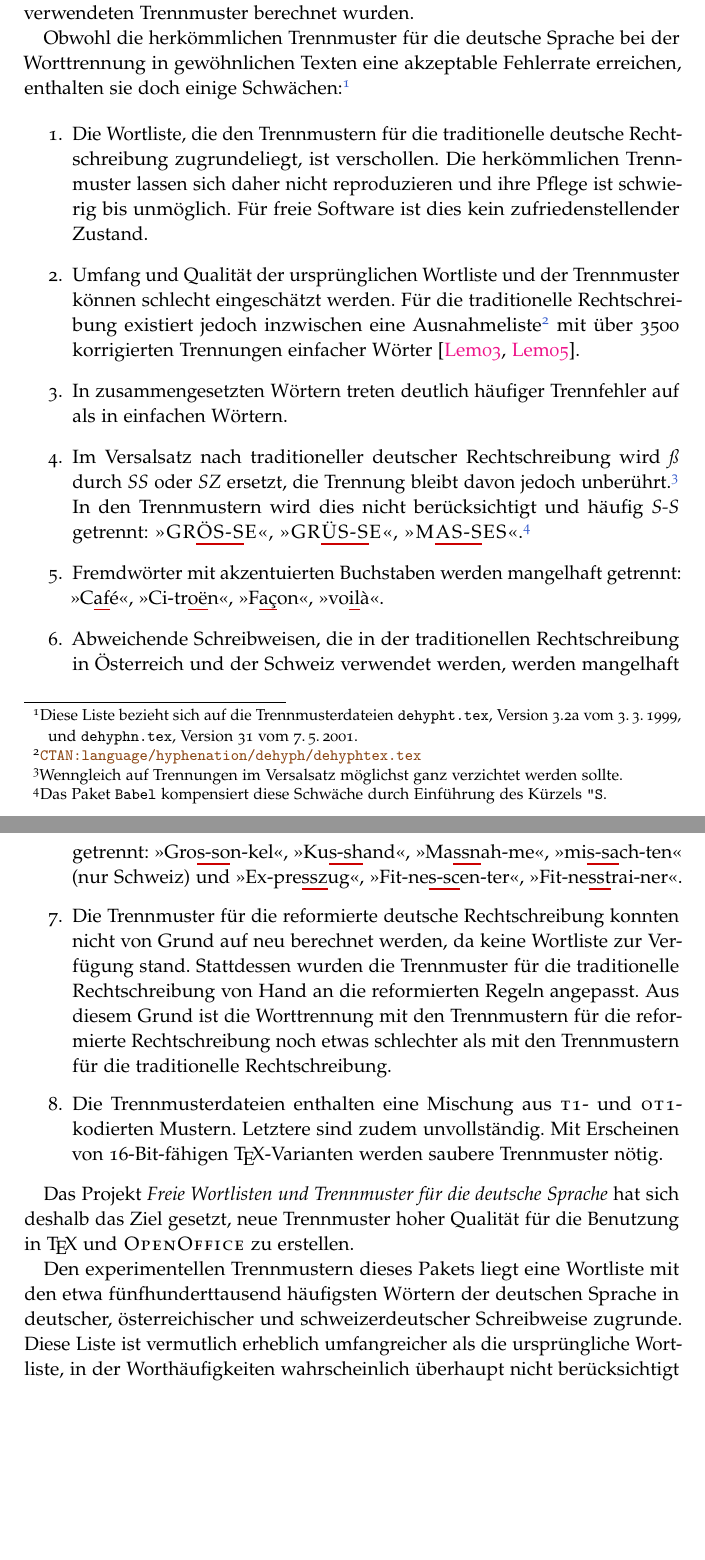
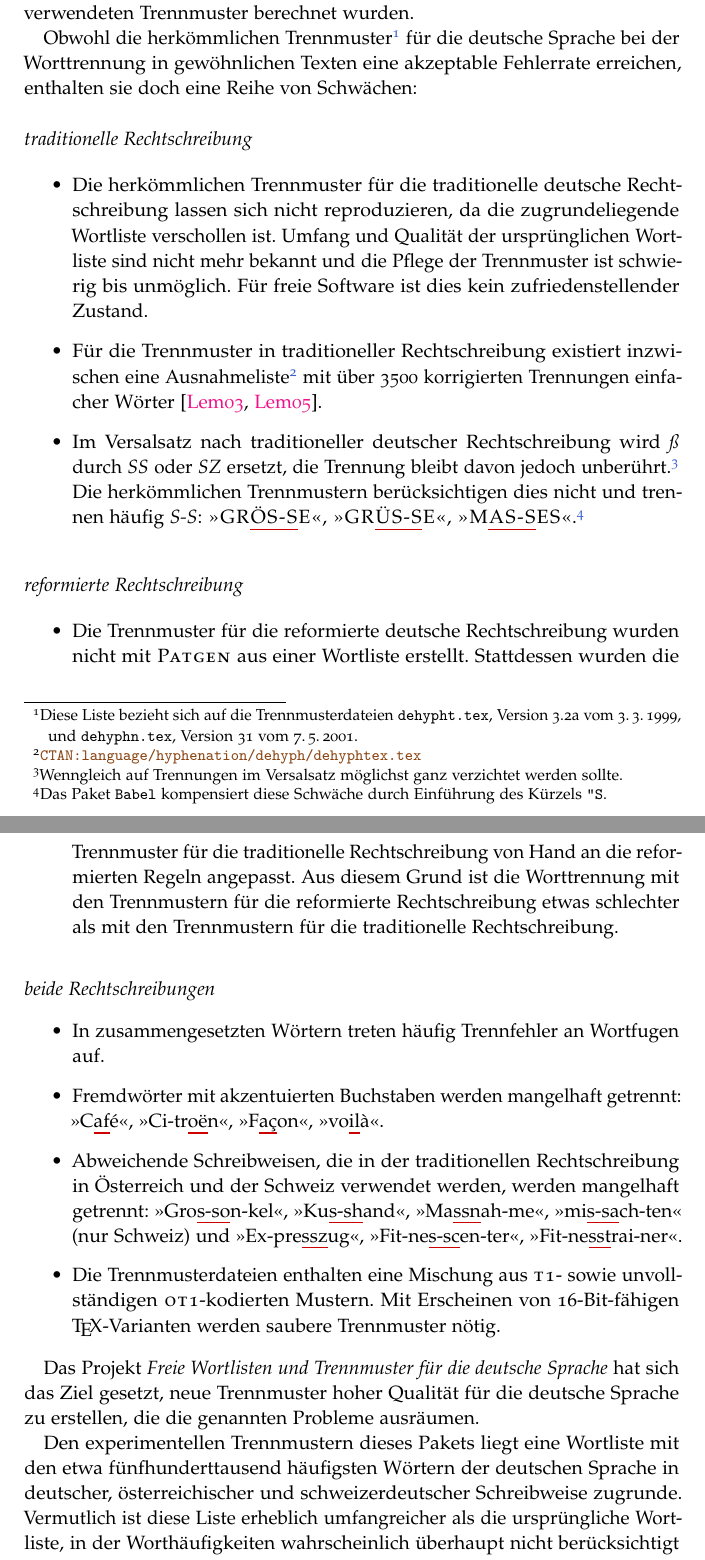
Before and after one commit to hyphenation/languages-german, a LaTeX paper (dehyph-exptl/dehyph-exptl.tex): two parts of pages 2 and 3 of 17 before the commit and two parts of pages 2 and 3 of 18 after it, joined at a grey line, cut so that both start at the same text, the shorter picture padded with empty space. Compiled offline with pdfLaTeX; the source files are stored in an older character set and shown here as Unicode.

Commit message:
doc: Ueberarbeite Einleitung.

```diff
--- a/dehyph-exptl/dehyph-exptl.tex
+++ b/dehyph-exptl/dehyph-exptl.tex
@@ -175,31 +175,32 @@ Qualität der Worttrennung einer Sprache wird jedoch maßgeblich von der
 Qualität der Wortliste beeinflusst, aus der die verwendeten Trennmuster
 berechnet wurden.
 
-Obwohl die herkömmlichen Trennmuster für die deutsche Sprache bei der
-Worttrennung in gewöhnlichen Texten eine akzeptable Fehlerrate
-erreichen, enthalten sie doch einige Schwächen:%
+Obwohl die herkömmlichen Trennmuster%
 \footnote{Diese Liste bezieht sich auf die Trennmusterdateien
   \Datei{dehypht.tex}, Version~3.2a vom 3.\,3.\,1999, und
   \Datei{dehyphn.tex}, Version~31 vom 7.\,5.\,2001.}
+%
+für die deutsche Sprache bei der Worttrennung in gewöhnlichen Texten
+eine akzeptable Fehlerrate erreichen, enthalten sie doch eine Reihe von
+Schwächen:
 
-\begin{enumerate}
-\item Die Wortliste, die den Trennmustern für die traditionelle deutsche
-  Rechtschreibung zugrundeliegt, ist verschollen.  Die herkömmlichen
-  Trennmuster lassen sich daher nicht reproduzieren und ihre Pflege ist
-  schwierig bis unmöglich.  Für freie Software ist dies kein
-  zufriedenstellender Zustand.
+\bigskip\smallskip
+\noindent\textit{traditionelle Rechtschreibung}
 
-\item Umfang und Qualität der ursprünglichen Wortliste und der
-  Trennmuster können schlecht eingeschätzt werden.  Für die
-  traditionelle Rechtschreibung existiert jedoch inzwischen eine
-  Ausnahmeliste%
+\begin{itemize}
+\item Die herkömmlichen Trennmuster für die traditionelle deutsche
+  Rechtschreibung lassen sich nicht reproduzieren, da die
+  zugrundeliegende Wortliste verschollen ist.  Umfang und Qualität der
+  ursprünglichen Wortliste sind nicht mehr bekannt und die Pflege der
+  Trennmuster ist schwierig bis unmöglich.  Für freie Software ist dies
+  kein zufriedenstellender Zustand.
+
+\item Für die Trennmuster in traditioneller Rechtschreibung existiert
+  inzwischen eine Ausnahmeliste%
   \footnote{\url{CTAN:language/hyphenation/dehyph/dehyphtex.tex}}
 %
   mit über 3500 korrigierten Trennungen einfacher Wörter
   \cite{lemberg:2003, lemberg:2005}.
-
-\item In zusammengesetzten Wörtern treten deutlich häufiger Trennfehler
-  auf als in einfachen Wörtern.
 
 \item Im Versalsatz nach traditioneller deutscher Rechtschreibung wird
   \emph{ß} durch \emph{SS} oder \emph{SZ} ersetzt, die Trennung bleibt
@@ -207,11 +208,32 @@ erreichen, enthalten sie doch einige Schwächen:%
   \footnote{Wenngleich auf Trennungen im Versalsatz möglichst ganz
     verzichtet werden sollte.}
 %
-  In den Trennmustern wird dies nicht berücksichtigt und häufig
-  \mbox{\emph{S-S}} getrennt: \textls{">GR\ftr{ÖS-S}E"<},
+  Die herkömmlichen Trennmustern berücksichtigen dies nicht und trennen
+  häufig \mbox{\emph{S-S}}: \textls{">GR\ftr{ÖS-S}E"<},
   \textls{">GR\ftr{ÜS-S}E"<}, \textls{">M\ftr{AS-S}ES"<}.%
   \footnote{Das Paket \texttt{Babel} kompensiert diese Schwäche durch
     Einführung des Kürzels \lstinline[style=LaTeX]+\"S+.}
+\end{itemize}
+
+\bigskip
+\noindent\textit{reformierte Rechtschreibung}
+
+\begin{itemize}
+\item Die Trennmuster für die reformierte deutsche Rechtschreibung
+  wurden nicht mit \Programm{Patgen} aus einer Wortliste erstellt.
+  Stattdessen wurden die Trennmuster für die traditionelle
+  Rechtschreibung von Hand an die reformierten Regeln angepasst.  Aus
+  diesem Grund ist die Worttrennung mit den Trennmustern für die
+  reformierte Rechtschreibung etwas schlechter als mit den Trennmustern
+  für die traditionelle Rechtschreibung.
+\end{itemize}
+
+\bigskip
+\noindent\textit{beide Rechtschreibungen}
+
+\begin{itemize}
+\item In zusammengesetzten Wörtern treten häufig Trennfehler an
+  Wortfugen auf.
 
 \item Fremdwörter mit akzentuierten Buchstaben werden mangelhaft
   getrennt: ">C\ftr{af}é"<, ">Ci-tr\ftr{oë}n"<, ">F\ftr{aç}on"<,
@@ -224,29 +246,20 @@ erreichen, enthalten sie doch einige Schwächen:%
   ">Ex-pre\ftr{ssz}ug"<, ">Fit-ne\ftr{s-sc}en-ter"<,
   ">Fit-ne\ftr{sst}rai-ner"<.
 
-\item Die Trennmuster für die reformierte deutsche Rechtschreibung
-  konnten nicht von Grund auf neu berechnet werden, da keine Wortliste
-  zur Verfügung stand.  Stattdessen wurden die Trennmuster für die
-  traditionelle Rechtschreibung von Hand an die reformierten Regeln
-  angepasst.  Aus diesem Grund ist die Worttrennung mit den Trennmustern
-  für die reformierte Rechtschreibung noch etwas schlechter als mit den
-  Trennmustern für die traditionelle Rechtschreibung.
-
-\item Die Trennmusterdateien enthalten eine Mischung aus \Abk{t1}- und
-  \Abk{ot1}-kodierten Mustern.  Letztere sind zudem unvollständig.  Mit
-  Erscheinen von 16-Bit-fähigen \TeX-Varianten werden saubere
-  Trennmuster nötig.
-\end{enumerate}
+\item Die Trennmusterdateien enthalten eine Mischung aus \Abk{t1}- sowie
+  unvollständigen \Abk{ot1}-kodierten Mustern.  Mit Erscheinen von
+  16-Bit-fähigen \TeX-Varianten werden saubere Trennmuster nötig.
+\end{itemize}
 
 Das Projekt \emph{Freie Wortlisten und Trennmuster für die deutsche
-  Sprache} hat sich deshalb das Ziel gesetzt, neue Trennmuster hoher
-Qualität für die Benutzung in \TeX\ und \Programm{OpenOffice} zu
-erstellen.
+  Sprache} hat sich das Ziel gesetzt, neue Trennmuster hoher Qualität
+für die deutsche Sprache zu erstellen, die die genannten Probleme
+ausräumen.
 
 Den experimentellen Trennmustern dieses Pakets liegt eine Wortliste mit
 den etwa fünfhunderttausend häufigsten Wörtern der deutschen Sprache in
 deutscher, österreichischer und schweizerdeutscher Schreibweise
-zugrunde.  Diese Liste ist vermutlich erheblich umfangreicher als die
+zugrunde.  Vermutlich ist diese Liste erheblich umfangreicher als die
 ursprüngliche Wortliste, in der Worthäufigkeiten wahrscheinlich
 überhaupt nicht berücksichtigt wurden.
 
```
